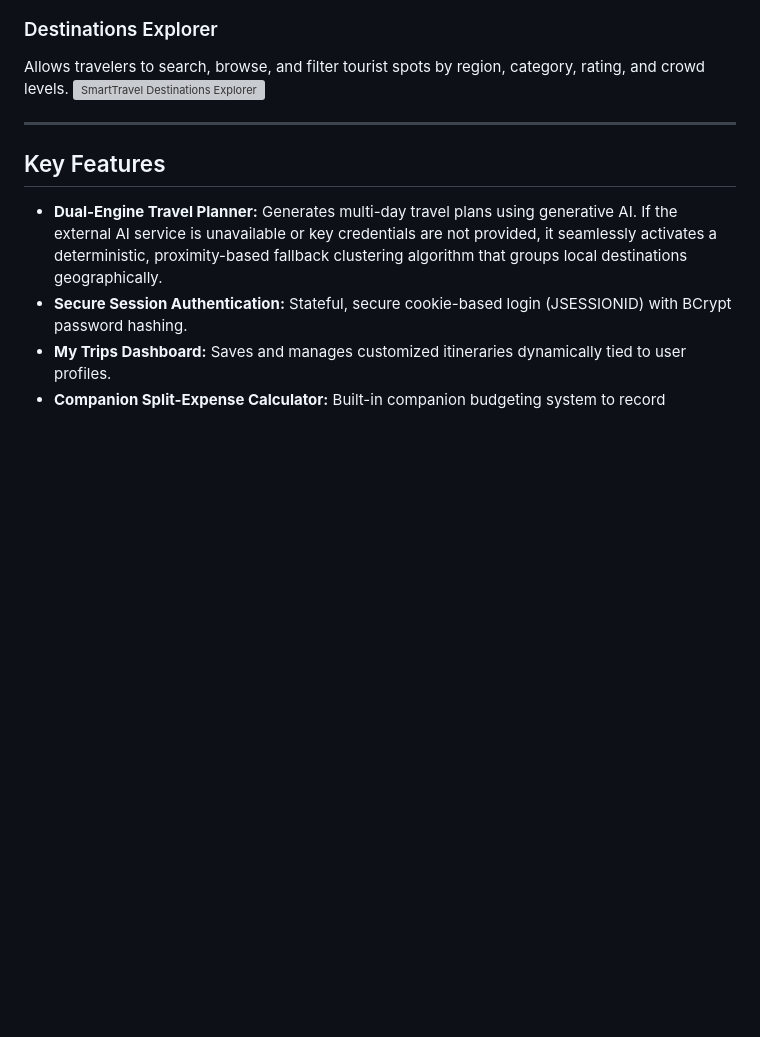
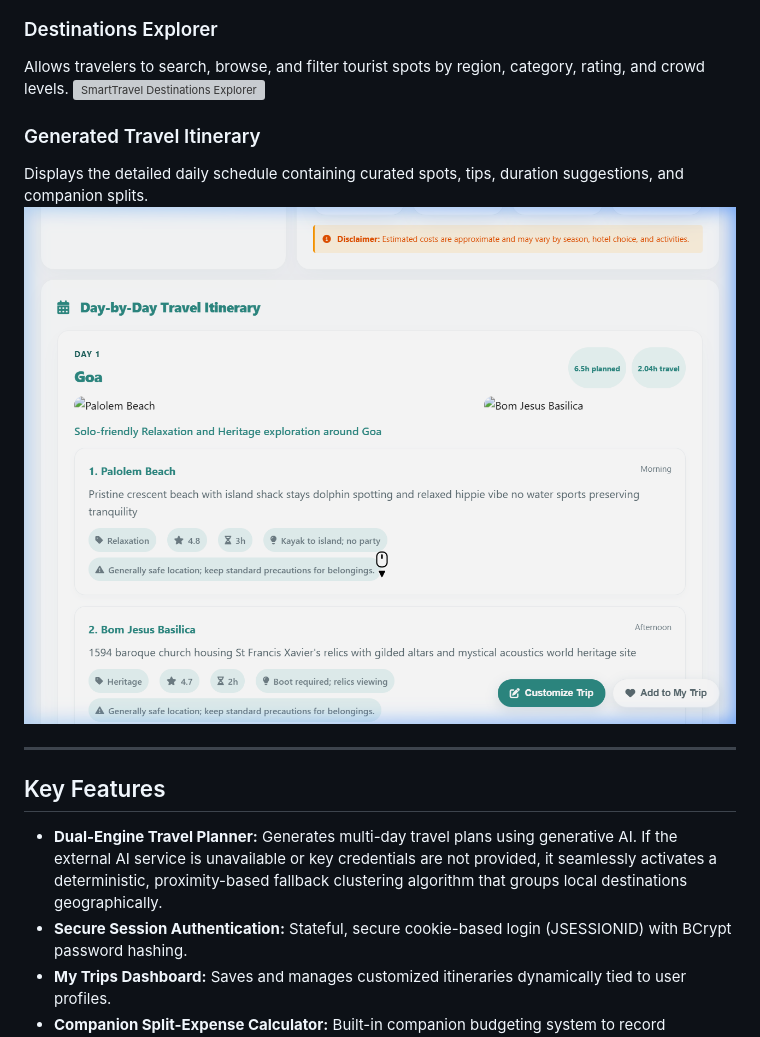
Before and after one commit to SyntaxNoob19/SmartTravel-AI, a Markdown page: README.md, the part around the change. Rendered like a GitHub page; pictures changed too: docs/diagrams/frontend_itinerary.png (added); blank space fills up the shorter version; grey boxes are pictures that could not be loaded.

Commit message:
docs: add generated itinerary screenshot to README.md

```diff
--- a/README.md
+++ b/README.md
@@ -23,6 +23,10 @@ The multi-step interactive wizard where users customize destinations, travel len
 ### Destinations Explorer
 Allows travelers to search, browse, and filter tourist spots by region, category, rating, and crowd levels.
 ![SmartTravel Destinations Explorer](docs/diagrams/frontend_destinations.png)
+
+### Generated Travel Itinerary
+Displays the detailed daily schedule containing curated spots, tips, duration suggestions, and companion splits.
+![SmartTravel Generated Itinerary](docs/diagrams/frontend_itinerary.png)
 
 ---
 
```
